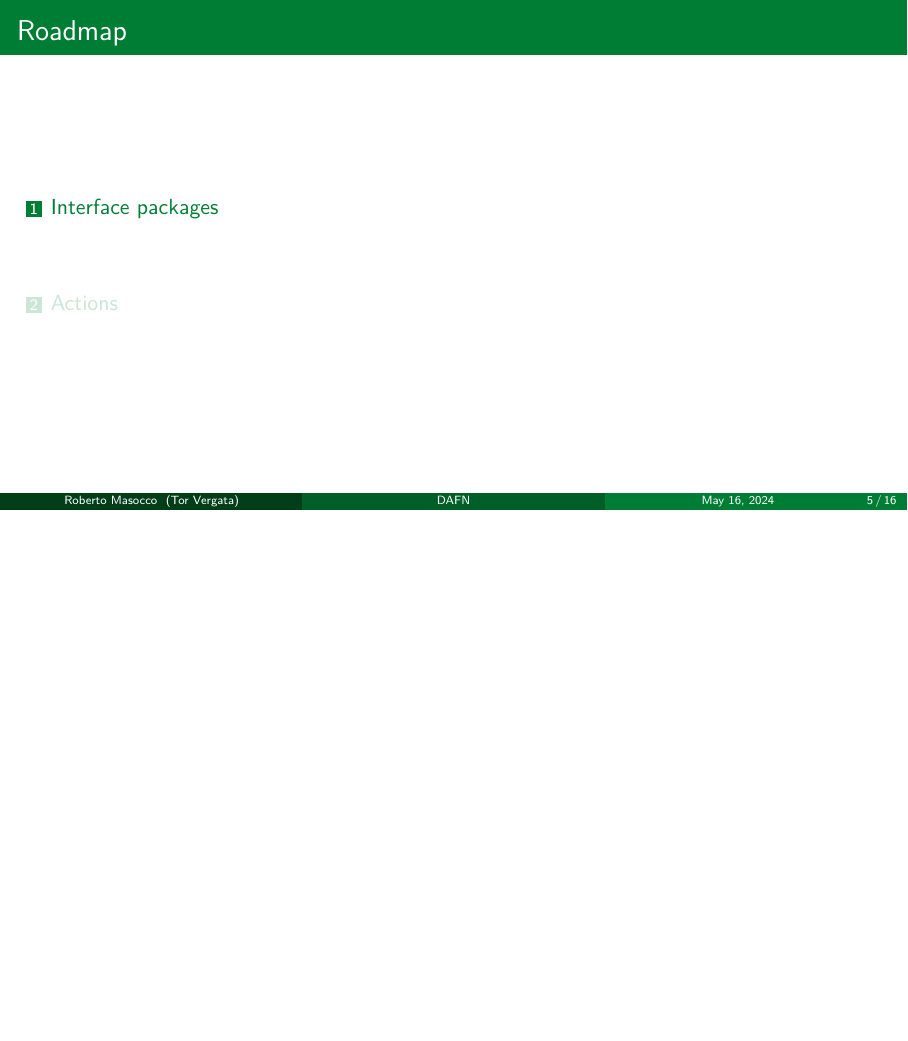
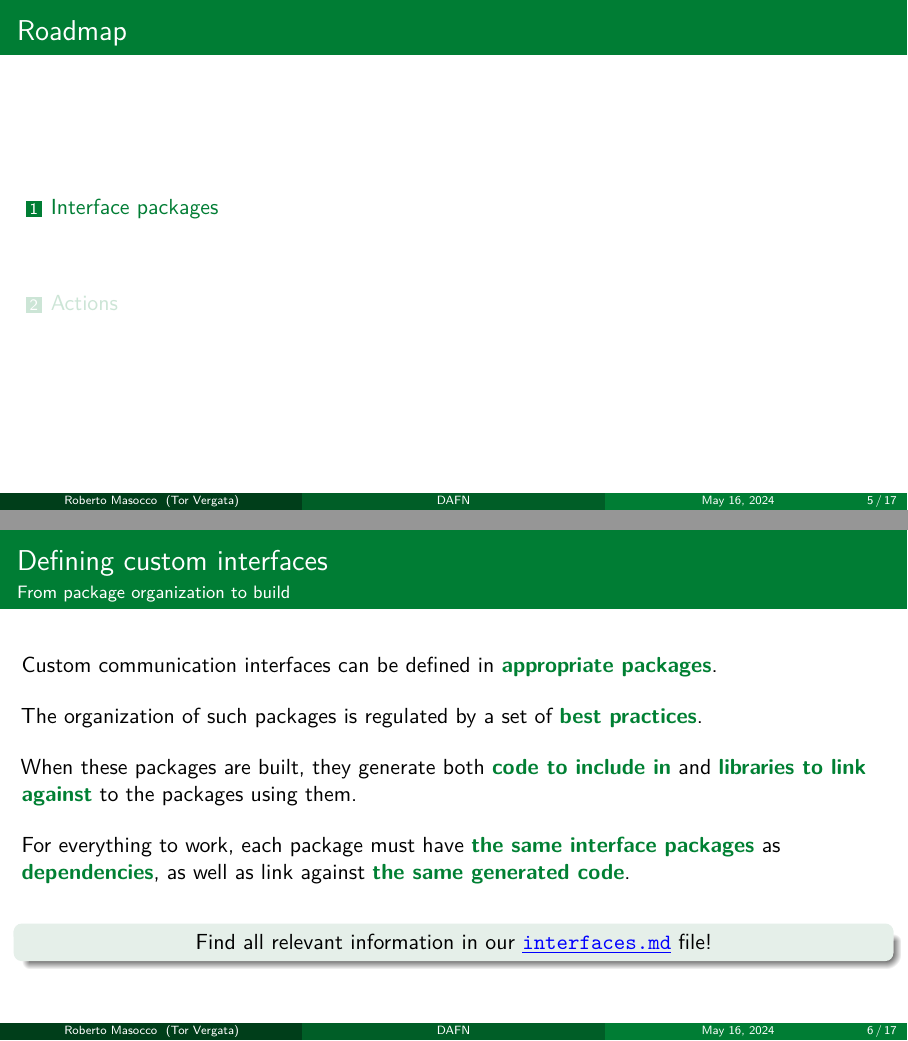
Before and after one commit to robmasocco/DAFN24_Robotics_4, LaTeX slides (main.tex, which reads sections/interfaces.tex): page 5 of 16 before the commit and pages 5 and 6 of 17 after it, the two joined at a grey line, the shorter picture padded with empty space. Compiled offline with pdfLaTeX.

Commit message:
feat: section 1

```diff
--- a/sections/interfaces.tex
+++ b/sections/interfaces.tex
@@ -4,3 +4,19 @@
 
 % ### Interface packages ###
 \section{Interface packages}
+
+% --- Defining custom interfaces ---
+\begin{frame}{Defining custom interfaces}{From package organization to build}
+  Custom communication interfaces can be defined in \textbg{appropriate packages}.\\
+  \bigskip
+  The organization of such packages is regulated by a set of \textbg{best practices}.\\
+  \bigskip
+  When these packages are built, they generate both \textbg{code to include in} and \textbg{libraries to link against} to the packages using them.\\
+  \bigskip
+  For everything to work, each package must have \textbg{the same interface packages} as \textbg{dependencies}, as well as link against \textbg{the same generated code}.\\
+  \bigskip
+  \begin{block}{}
+    \centering
+    Find all relevant information in our \href{https://github.com/IntelligentSystemsLabUTV/ros2-examples/blob/humble/interfaces.md}{\color{blue}\underline{\texttt{interfaces.md}}} file!
+  \end{block}
+\end{frame}
```
Also changed, not shown: 1 other file.
